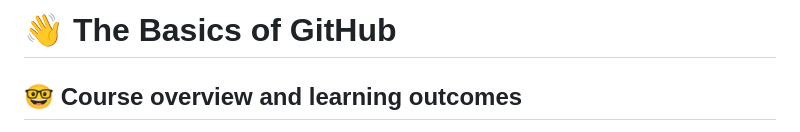
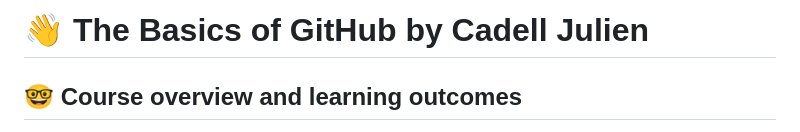
Before and after one commit to cop4808-spring-2023-fullstack-web/cop4808-git-and-github-fundamentals-cadelljulienfau, a Markdown page: README.md, the part around the change. Rendered like a GitHub page.

Commit message:
First Staged Commit on README.md

```diff
--- a/README.md
+++ b/README.md
@@ -1,4 +1,4 @@
-# :wave: The Basics of GitHub
+# :wave: The Basics of GitHub by Cadell Julien
 
 ## 🤓 Course overview and learning outcomes
 
```
